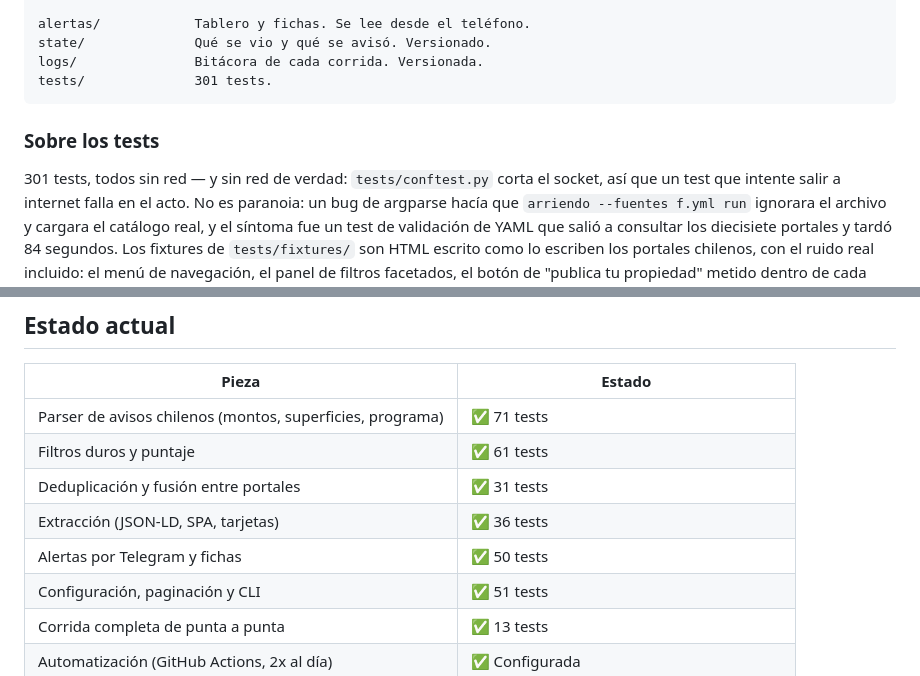
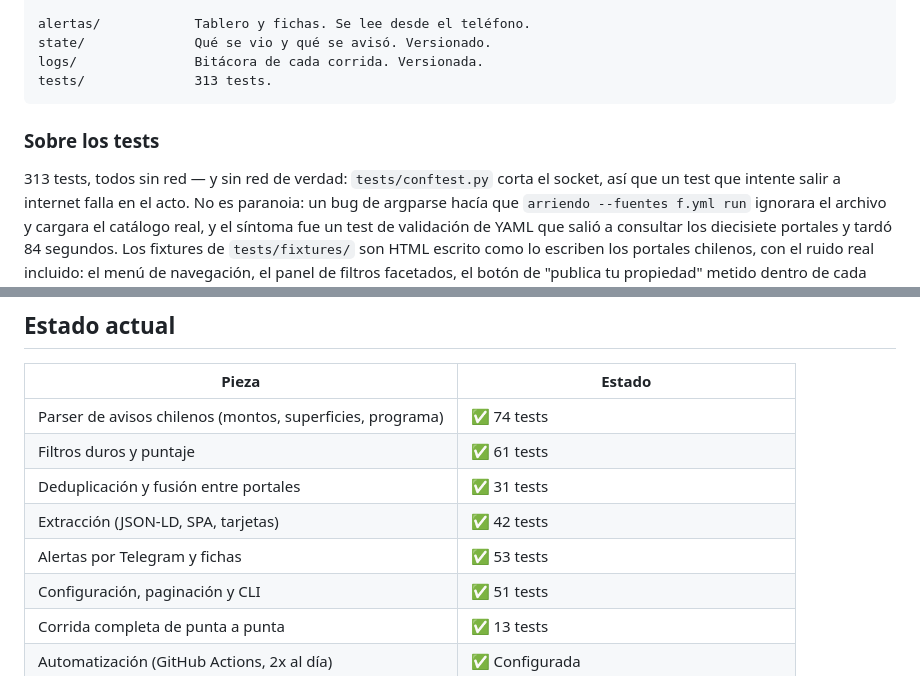
Before and after one commit to alfonsoandona/arriendos-vitacura, a Markdown page: README.md, 2 parts joined by grey strips. Rendered like a GitHub page.

````diff
--- a/README.md
+++ b/README.md
@@ -303,12 +303,12 @@ arriendo/
 alertas/            Tablero y fichas. Se lee desde el teléfono.
 state/              Qué se vio y qué se avisó. Versionado.
 logs/               Bitácora de cada corrida. Versionada.
-tests/              301 tests.
+tests/              313 tests.
 ```
 
 ### Sobre los tests
 
-301 tests, todos sin red — y sin red de verdad: `tests/conftest.py` corta el
+313 tests, todos sin red — y sin red de verdad: `tests/conftest.py` corta el
 socket, así que un test que intente salir a internet falla en el acto. No es
 paranoia: un bug de argparse hacía que `arriendo --fuentes f.yml run` ignorara
 el archivo y cargara el catálogo real, y el síntoma fue un test de validación
@@ -334,11 +334,11 @@ python -m pytest tests/ -q
 
 | Pieza | Estado |
 |---|---|
-| Parser de avisos chilenos (montos, superficies, programa) | ✅ 71 tests |
+| Parser de avisos chilenos (montos, superficies, programa) | ✅ 74 tests |
 | Filtros duros y puntaje | ✅ 61 tests |
 | Deduplicación y fusión entre portales | ✅ 31 tests |
-| Extracción (JSON-LD, SPA, tarjetas) | ✅ 36 tests |
-| Alertas por Telegram y fichas | ✅ 50 tests |
+| Extracción (JSON-LD, SPA, tarjetas) | ✅ 42 tests |
+| Alertas por Telegram y fichas | ✅ 53 tests |
 | Configuración, paginación y CLI | ✅ 51 tests |
 | Corrida completa de punta a punta | ✅ 13 tests |
 | Automatización (GitHub Actions, 2x al día) | ✅ Configurada |
````
Also changed, not shown: PENDIENTES.md (+75 -21 lines).
